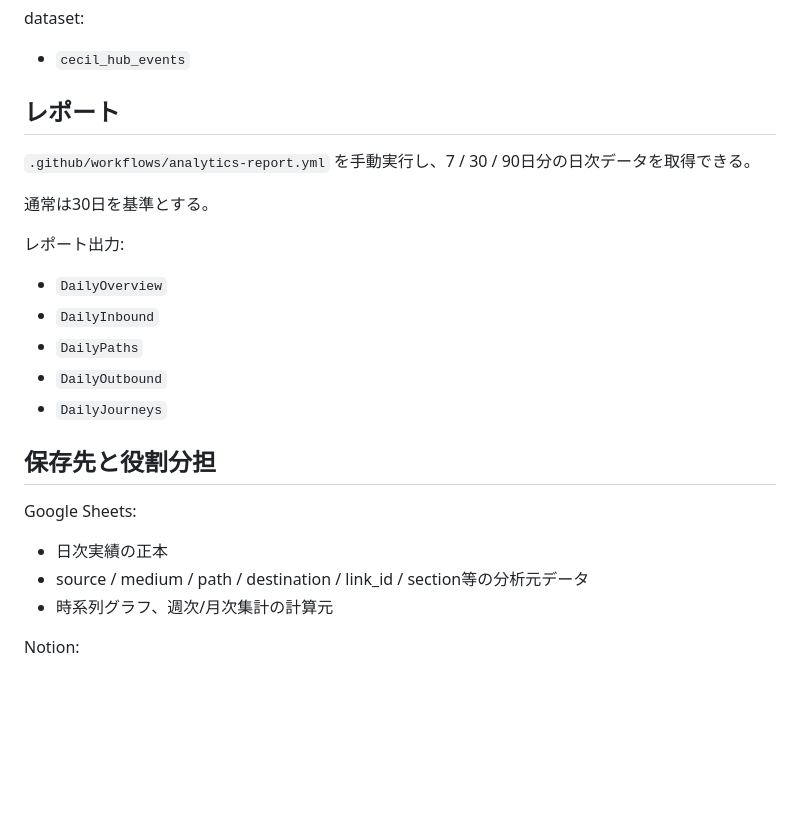
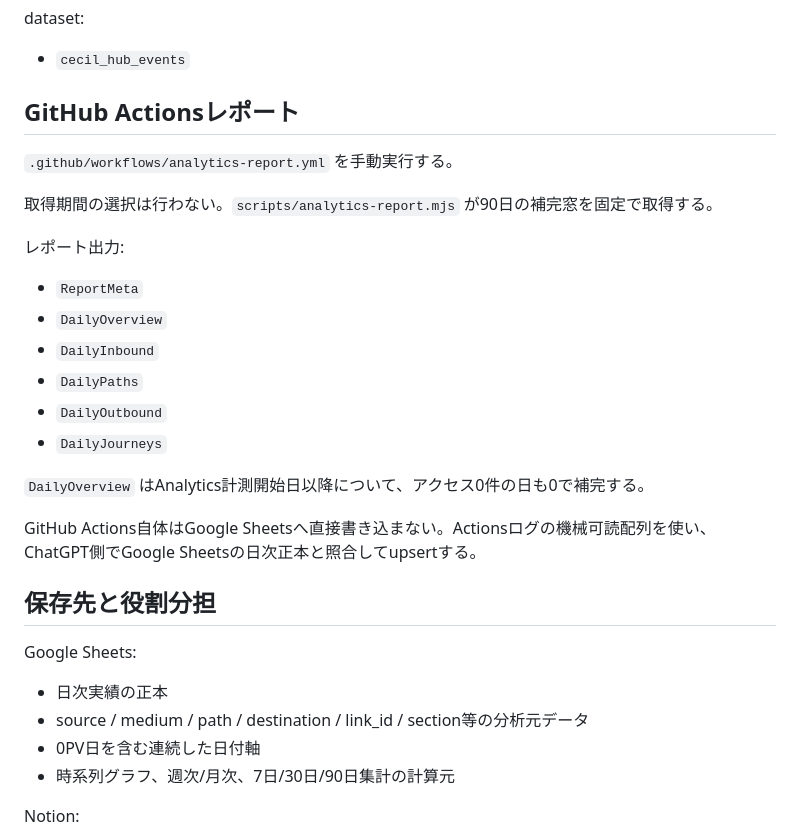
Before and after one commit to ha-rookie/cecil-hub, a Markdown page: docs/ANALYTICS.md, the part around one of its changes. Rendered like a GitHub page; blank space fills up the shorter version.

```diff
--- a/docs/ANALYTICS.md
+++ b/docs/ANALYTICS.md
@@ -183,26 +224,32 @@ dataset:
 
 - `cecil_hub_events`
 
-## レポート
+## GitHub Actionsレポート
 
-`.github/workflows/analytics-report.yml` を手動実行し、7 / 30 / 90日分の日次データを取得できる。
+`.github/workflows/analytics-report.yml` を手動実行する。
 
-通常は30日を基準とする。
+取得期間の選択は行わない。`scripts/analytics-report.mjs` が90日の補完窓を固定で取得する。
 
 レポート出力:
 
+- `ReportMeta`
 - `DailyOverview`
 - `DailyInbound`
 - `DailyPaths`
 - `DailyOutbound`
 - `DailyJourneys`
 
+`DailyOverview` はAnalytics計測開始日以降について、アクセス0件の日も0で補完する。
+
+GitHub Actions自体はGoogle Sheetsへ直接書き込まない。Actionsログの機械可読配列を使い、ChatGPT側でGoogle Sheetsの日次正本と照合してupsertする。
+
 ## 保存先と役割分担
 
 Google Sheets:
 - 日次実績の正本
 - source / medium / path / destination / link_id / section等の分析元データ
-- 時系列グラフ、週次/月次集計の計算元
+- 0PV日を含む連続した日付軸
+- 時系列グラフ、週次/月次、7日/30日/90日集計の計算元
 
 Notion:
 - データが一定量たまった後の分析結果
```
Also changed, not shown: other parts of docs/ANALYTICS.md (+44 -3 lines).
